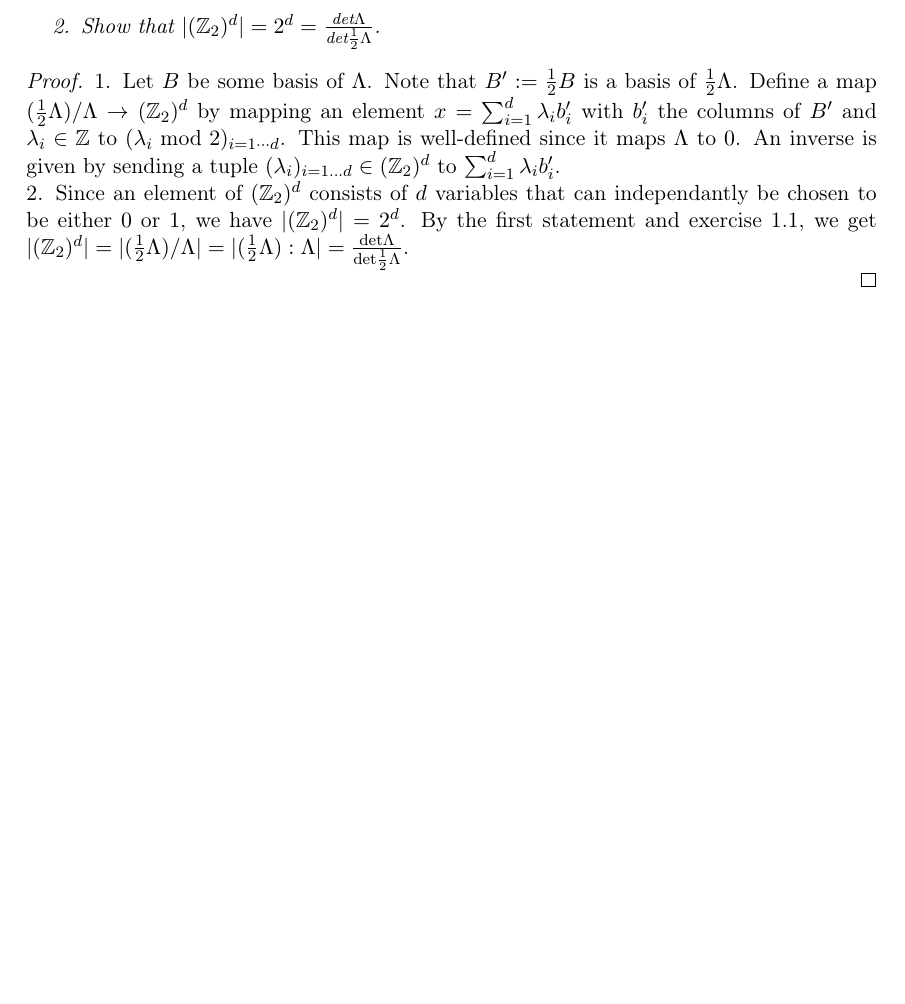
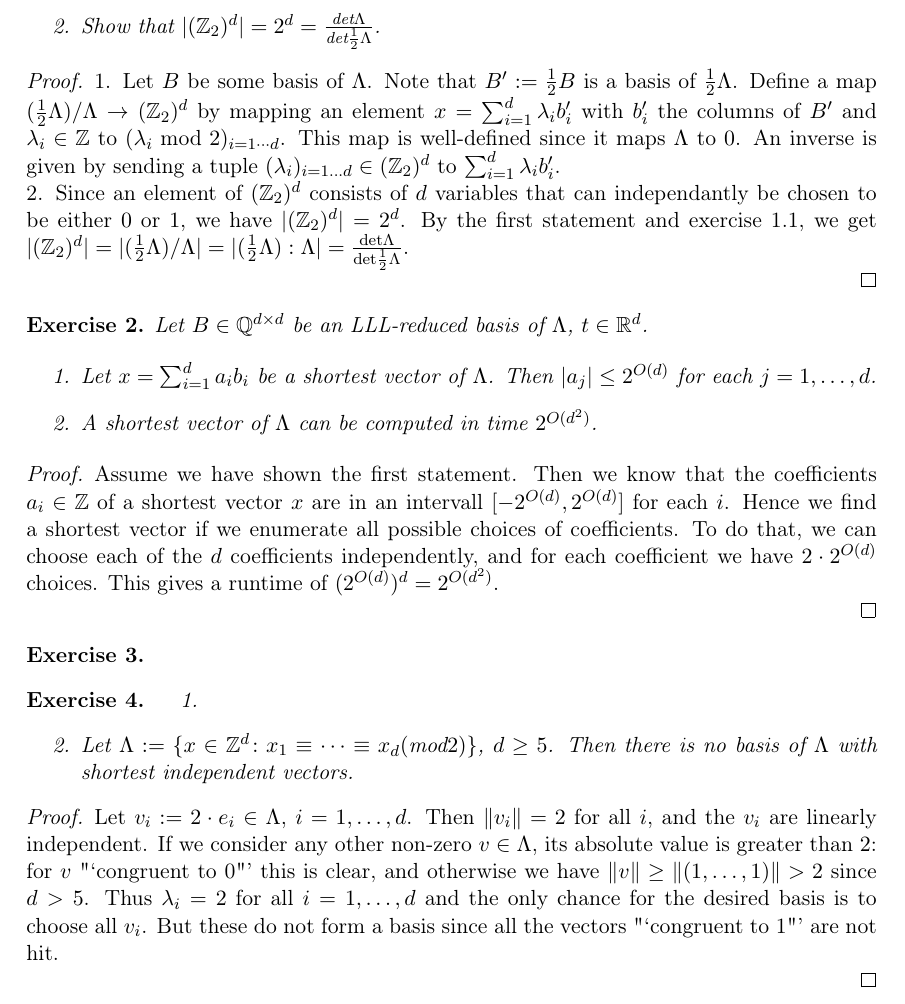
Before and after one commit to anherm/exercises, a LaTeX problem sheet (Exercises2.tex): part of the page, cut so that both start at the same text, the shorter picture padded with empty space. Compiled offline with pdfLaTeX; the source files are stored in an older character set and shown here as Unicode.

Commit message:
Add ex. 2.2.b and 2.4.b

```diff
--- a/Exercises2.tex
+++ b/Exercises2.tex
@@ -40,6 +40,7 @@
 \fancyhead[CO]{\rightmark}
 \renewcommand{\headrulewidth}{0.4pt}
 \newcommand{\Z}{\mathbb Z}
+\newcommand{\Q}{\mathbb Q}
 \newcommand{\R}{\mathbb R}
 \section*{Lattices and Convex Bodies: Exercises 2}
 
@@ -62,4 +63,45 @@
 
 \end{Ex}
 
+\begin{Ex}
+
+Let $B \in \Q^{d \times d}$ be an LLL-reduced basis of $\Lambda$, $t \in \R^d$.
+
+\begin{enumerate}
+
+\item Let $x = \sum_{i = 1}^d a_i b_i$ be a shortest vector of $\Lambda$. Then $|a_j| \leq 2^{O(d)}$ for each $j = 1, \dotsc, d$.
+
+\item A shortest vector of $\Lambda$ can be computed in time $2^{O(d^2)}$.
+
+\end{enumerate}
+
+\begin{proof}
+
+Assume we have shown the first statement. Then we know that the coefficients $a_i \in \Z$ of a shortest vector $x$ are in an intervall $[-2^{O(d)}, 2^{O(d)}]$ for each $i$. Hence we find a shortest vector if we enumerate all possible choices of coefficients. To do that, we can choose each of the $d$ coefficients independently, and for each coefficient we have $2 \cdot 2^{O(d)}$ choices. This gives a runtime of $(2^{O(d)})^d = 2^{O(d^2)}$.
+
+\end{proof}
+
+\end{Ex}
+
+\begin{Ex}
+
+\end{Ex}
+
+\begin{Ex}
+
+\begin{enumerate}
+
+\item
+
+\item Let $\Lambda := \{x \in \Z^d \colon x_1 \equiv \dotsb \equiv x_d (\text{mod} 2)\}$, $d \geq 5$. Then there is no basis of $\Lambda$ with shortest independent vectors.
+
+\end{enumerate}
+
+\begin{proof}
+
+Let $v_i := 2 \cdot e_i \in \Lambda$, $i = 1, \dotsc, d$. Then $\| v_i \| = 2$ for all $i$, and the $v_i$ are linearly independent. If we consider any other non-zero $v \in \Lambda$, its absolute value is greater than $2$: for $v$ "`congruent to 0"' this is clear, and otherwise we have $\| v \| \geq \| (1, \dotsc, 1)\| > 2$ since $d > 5$. Thus $\lambda_i = 2$ for all $i = 1, \dotsc, d$ and the only chance for the desired basis is to choose all $v_i$. But these do not form a basis since all the vectors "`congruent to 1"' are not hit.
+
+\end{proof}
+
+\end{Ex}
 \end{document}
```
